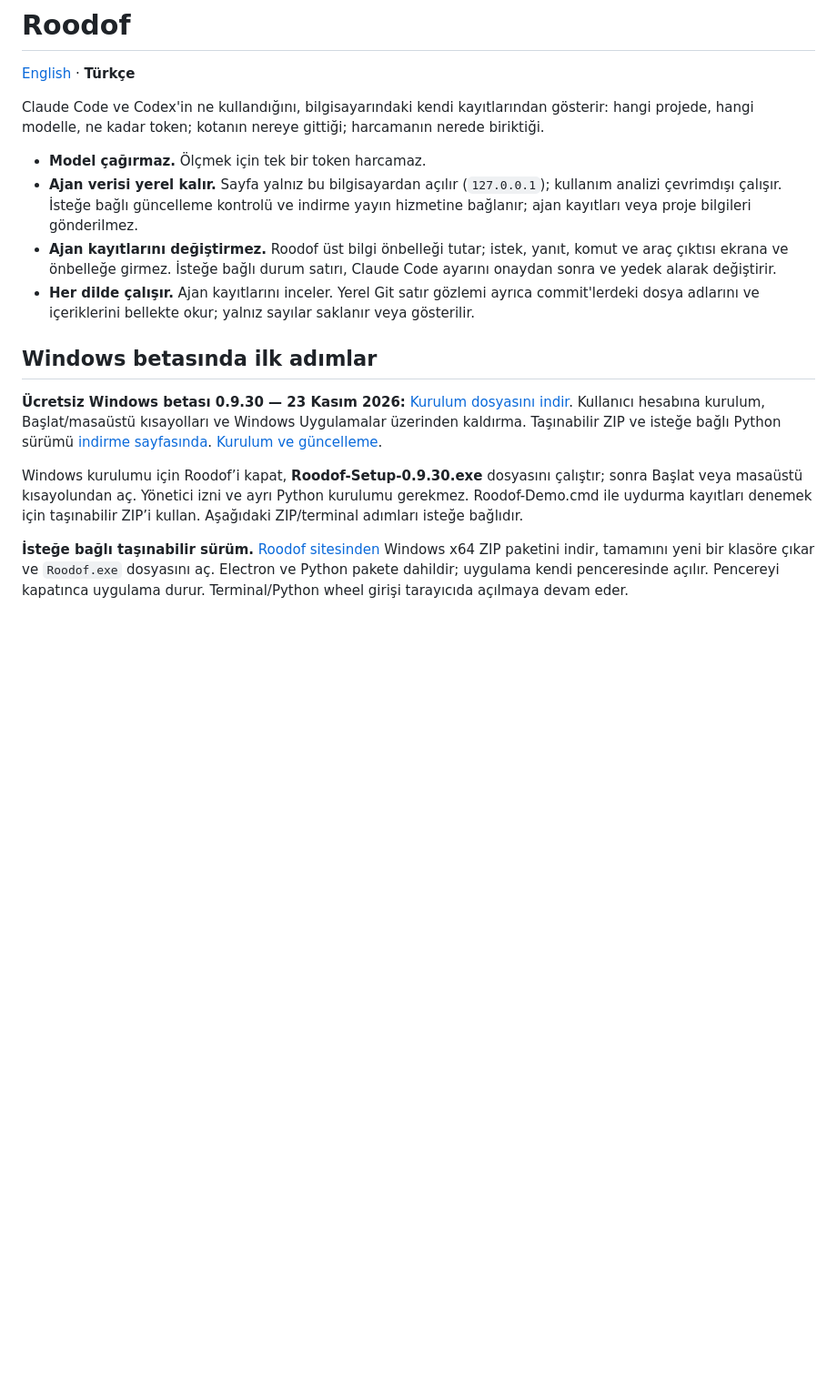
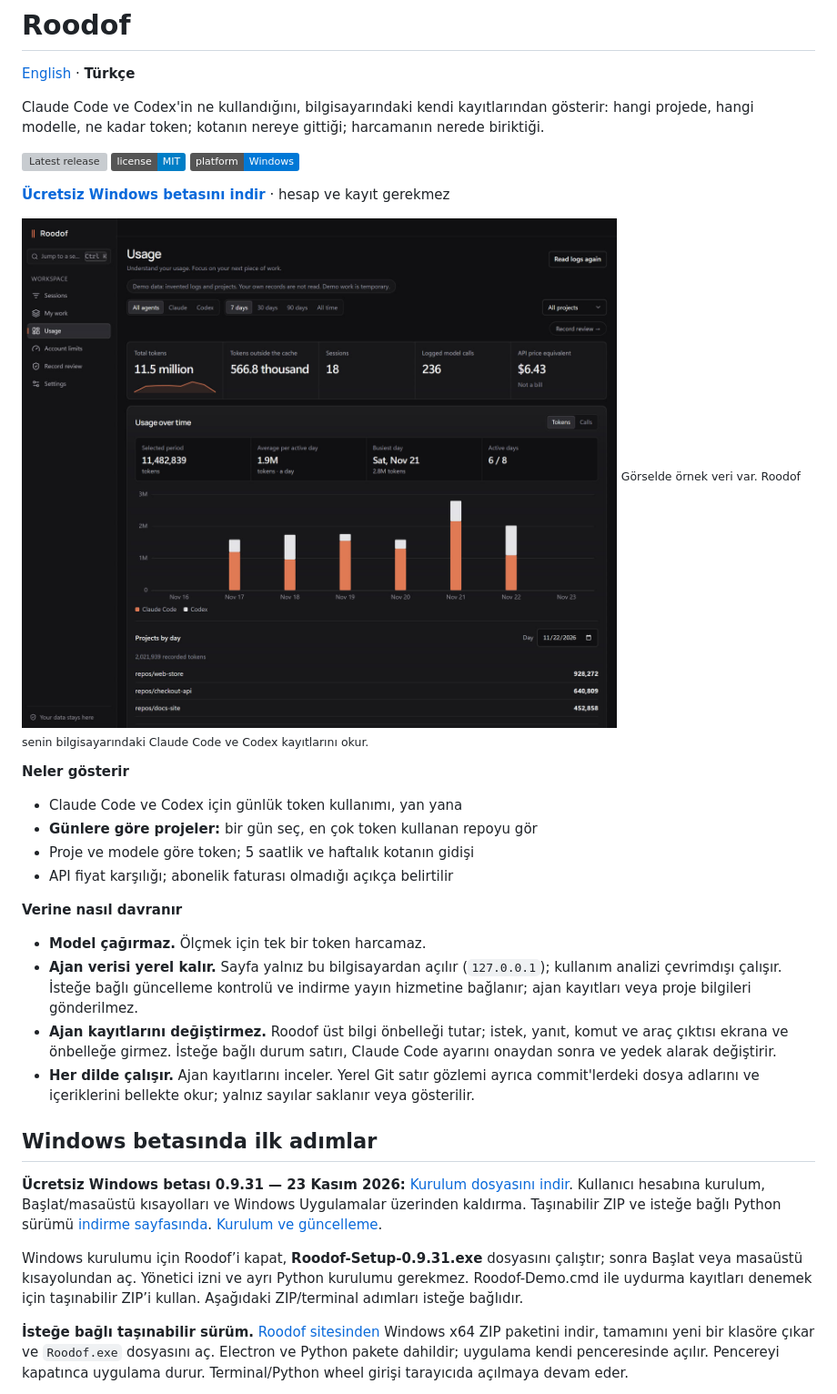
Before and after one commit to roodof/roodof, a Markdown page: README.tr.md, the part around the change. Shown at 91% size. Drawn GitHub-style; pictures changed too: docs/usage-overview.jpg (added); badges without logos; blank space fills up the shorter version; grey boxes are pictures that could not be loaded.

```diff
--- a/README.tr.md
+++ b/README.tr.md
@@ -3,6 +3,22 @@
 [English](README.md) · **Türkçe**
 
 Claude Code ve Codex'in ne kullandığını, bilgisayarındaki kendi kayıtlarından gösterir: hangi projede, hangi modelle, ne kadar token; kotanın nereye gittiği; harcamanın nerede biriktiği.
+
+[![Latest release](https://img.shields.io/github/v/release/roodof/roodof?include_prereleases&label=beta)](https://github.com/roodof/roodof/releases) [![License: MIT](https://img.shields.io/badge/license-MIT-blue)](LICENSE) ![Windows](https://img.shields.io/badge/platform-Windows-0078D6)
+
+**[Ücretsiz Windows betasını indir](https://roodof.com/tr/)** · hesap ve kayıt gerekmez
+
+![Örnek verili Roodof Kullanım ekranı: Claude Code ve Codex için günlük token, seçilen gün için projeye göre token](docs/usage-overview.jpg)
+<sub>Görselde örnek veri var. Roodof senin bilgisayarındaki Claude Code ve Codex kayıtlarını okur.</sub>
+
+**Neler gösterir**
+
+- Claude Code ve Codex için günlük token kullanımı, yan yana
+- **Günlere göre projeler:** bir gün seç, en çok token kullanan repoyu gör
+- Proje ve modele göre token; 5 saatlik ve haftalık kotanın gidişi
+- API fiyat karşılığı; abonelik faturası olmadığı açıkça belirtilir
+
+**Verine nasıl davranır**
 
 - **Model çağırmaz.** Ölçmek için tek bir token harcamaz.
 - **Ajan verisi yerel kalır.** Sayfa yalnız bu bilgisayardan açılır (`127.0.0.1`); kullanım analizi çevrimdışı çalışır. İsteğe bağlı güncelleme kontrolü ve indirme yayın hizmetine bağlanır; ajan kayıtları veya proje bilgileri gönderilmez.
@@ -11,9 +27,9 @@ Claude Code ve Codex'in ne kullandığını, bilgisayarındaki kendi kayıtları
 
 ## Windows betasında ilk adımlar
 
-**Ücretsiz Windows betası 0.9.30 — 23 Kasım 2026:** [Kurulum dosyasını indir](https://roodof.com/downloads/Roodof-Setup-0.9.30.exe). Kullanıcı hesabına kurulum, Başlat/masaüstü kısayolları ve Windows Uygulamalar üzerinden kaldırma. Taşınabilir ZIP ve isteğe bağlı Python sürümü [indirme sayfasında](https://roodof.com/tr/). [Kurulum ve güncelleme](docs/SETUP.md).
+**Ücretsiz Windows betası 0.9.31 — 23 Kasım 2026:** [Kurulum dosyasını indir](https://roodof.com/downloads/Roodof-Setup-0.9.31.exe). Kullanıcı hesabına kurulum, Başlat/masaüstü kısayolları ve Windows Uygulamalar üzerinden kaldırma. Taşınabilir ZIP ve isteğe bağlı Python sürümü [indirme sayfasında](https://roodof.com/tr/). [Kurulum ve güncelleme](docs/SETUP.md).
 
-Windows kurulumu için Roodof’i kapat, **Roodof-Setup-0.9.30.exe** dosyasını çalıştır; sonra Başlat veya masaüstü kısayolundan aç. Yönetici izni ve ayrı Python kurulumu gerekmez. Roodof-Demo.cmd ile uydurma kayıtları denemek için taşınabilir ZIP’i kullan. Aşağıdaki ZIP/terminal adımları isteğe bağlıdır.
+Windows kurulumu için Roodof’i kapat, **Roodof-Setup-0.9.31.exe** dosyasını çalıştır; sonra Başlat veya masaüstü kısayolundan aç. Yönetici izni ve ayrı Python kurulumu gerekmez. Roodof-Demo.cmd ile uydurma kayıtları denemek için taşınabilir ZIP’i kullan. Aşağıdaki ZIP/terminal adımları isteğe bağlıdır.
 
 **İsteğe bağlı taşınabilir sürüm.** [Roodof sitesinden](https://roodof.com/tr/) Windows x64 ZIP paketini indir, tamamını yeni bir klasöre çıkar ve `Roodof.exe` dosyasını aç. Electron ve Python pakete dahildir; uygulama kendi penceresinde açılır. Pencereyi kapatınca uygulama durur. Terminal/Python wheel girişi tarayıcıda açılmaya devam eder.
 
```
Also changed, not shown: README.md (+18 -2 lines).
